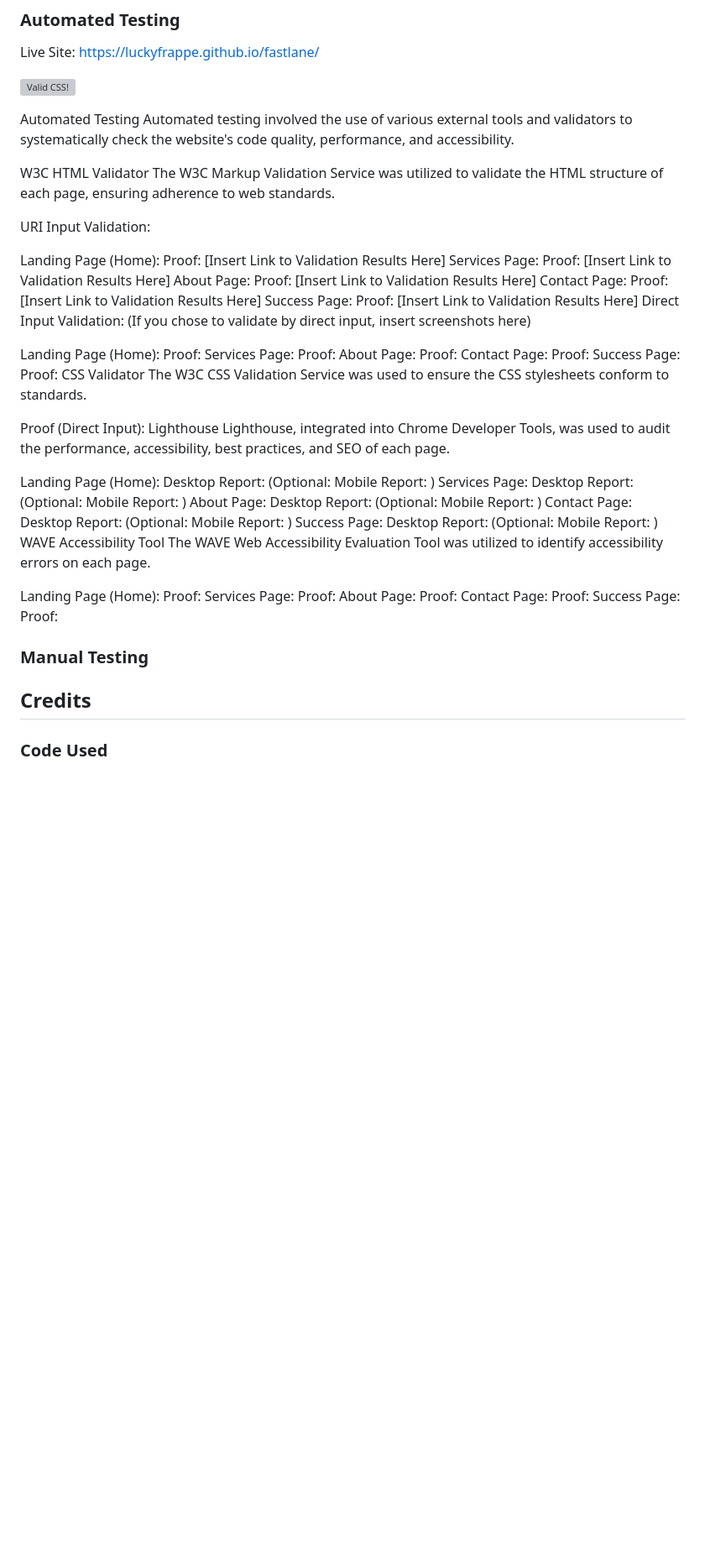
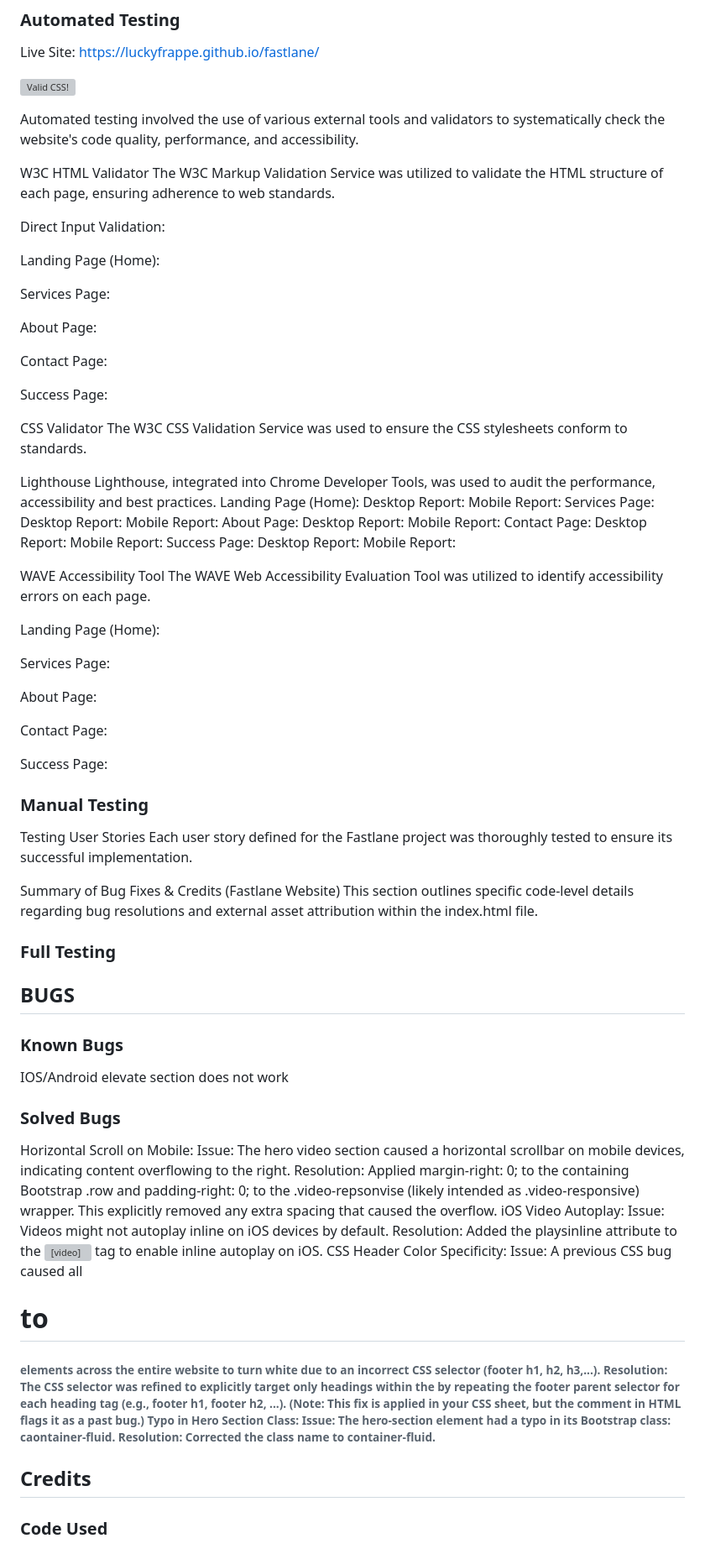
Before and after one commit to luckyfrappe/efficio, a Markdown page: README.md, the part around the change. Shown: that part at 84% size. GitHub-like rendering; blank space fills up the shorter version; grey boxes are pictures that could not be loaded.

```diff
--- a/README.md
+++ b/README.md
@@ -262,80 +262,98 @@ Live Site: https://luckyfrappe.github.io/fastlane/
     </a>
 </p>
 
-Automated Testing
 Automated testing involved the use of various external tools and validators to systematically check the website's code quality, performance, and accessibility.
 
 W3C HTML Validator
 The W3C Markup Validation Service was utilized to validate the HTML structure of each page, ensuring adherence to web standards.
 
-URI Input Validation:
+Direct Input Validation:
 
 Landing Page (Home):
-Proof: [Insert Link to Validation Results Here]
+
 Services Page:
-Proof: [Insert Link to Validation Results Here]
+
 About Page:
-Proof: [Insert Link to Validation Results Here]
+
 Contact Page:
-Proof: [Insert Link to Validation Results Here]
+
 Success Page:
-Proof: [Insert Link to Validation Results Here]
-Direct Input Validation:
-(If you chose to validate by direct input, insert screenshots here)
 
-Landing Page (Home):
-Proof:
-Services Page:
-Proof:
-About Page:
-Proof:
-Contact Page:
-Proof:
-Success Page:
-Proof:
 CSS Validator
 The W3C CSS Validation Service was used to ensure the CSS stylesheets conform to standards.
 
-Proof (Direct Input):
 Lighthouse
-Lighthouse, integrated into Chrome Developer Tools, was used to audit the performance, accessibility, best practices, and SEO of each page.
-
+Lighthouse, integrated into Chrome Developer Tools, was used to audit the performance, accessibility and best practices.
 Landing Page (Home):
 Desktop Report:
-(Optional: Mobile Report: )
+Mobile Report:
 Services Page:
 Desktop Report:
-(Optional: Mobile Report: )
+Mobile Report:
 About Page:
 Desktop Report:
-(Optional: Mobile Report: )
+Mobile Report:
 Contact Page:
 Desktop Report:
-(Optional: Mobile Report: )
+Mobile Report:
 Success Page:
 Desktop Report:
-(Optional: Mobile Report: )
+Mobile Report:
+
 WAVE Accessibility Tool
 The WAVE Web Accessibility Evaluation Tool was utilized to identify accessibility errors on each page.
 
 Landing Page (Home):
-Proof:
+
 Services Page:
-Proof:
+
 About Page:
-Proof:
+
 Contact Page:
-Proof:
+
 Success Page:
-Proof:
+
 
 ### Manual Testing
 
+Testing User Stories
+Each user story defined for the Fastlane project was thoroughly tested to ensure its successful implementation.
+
+Summary of Bug Fixes & Credits (Fastlane Website)
+This section outlines specific code-level details regarding bug resolutions and external asset attribution within the index.html file.
+
+### Full Testing
+
+## BUGS
+
+### Known Bugs
+
+IOS/Android elevate section does not work
+
+### Solved Bugs
+
+Horizontal Scroll on Mobile:
+Issue: The hero video section caused a horizontal scrollbar on mobile devices, indicating content overflowing to the right.
+Resolution: Applied margin-right: 0; to the containing Bootstrap .row and padding-right: 0; to the .video-repsonvise (likely intended as .video-responsive) wrapper. This explicitly removed any extra spacing that caused the overflow.
+iOS Video Autoplay:
+Issue: Videos might not autoplay inline on iOS devices by default.
+Resolution: Added the playsinline attribute to the <video> tag to enable inline autoplay on iOS.
+CSS Header Color Specificity:
+Issue: A previous CSS bug caused all <h1> to <h6> elements across the entire website to turn white due to an incorrect CSS selector (footer h1, h2, h3,...).
+Resolution: The CSS selector was refined to explicitly target only headings within the <footer> by repeating the footer parent selector for each heading tag (e.g., footer h1, footer h2, ...). (Note: This fix is applied in your CSS sheet, but the comment in HTML flags it as a past bug.)
+Typo in Hero Section Class:
+Issue: The hero-section element had a typo in its Bootstrap class: caontainer-fluid.
+Resolution: Corrected the class name to container-fluid.
 
 
 ## Credits
 
 <!-- images and video from gemini -->
+
+<!-- Credits & Attributions:
+Author: The project author is credited in the <head> meta tag: https://github.com/luckyfrappe.
+CSS Box Shadow Examples: Box shadow styles used on cards were inspired by CSS Scan.
+Background Image (Cityscape): The city.jpg used in the .elevate section is from Pexels, specifically: https://www.pexels.com/photo/view-of-cityscape-325185/. -->
 
 ### Code Used
 
```
Also changed, not shown: assets/images/Screenshot 2025-06-13 at 23.02.26.png (deleted), assets/images/testing/Screenshot 2025-06-14 at 10.35.58.png (added).
